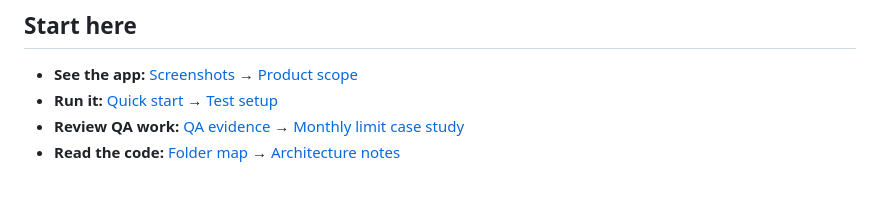
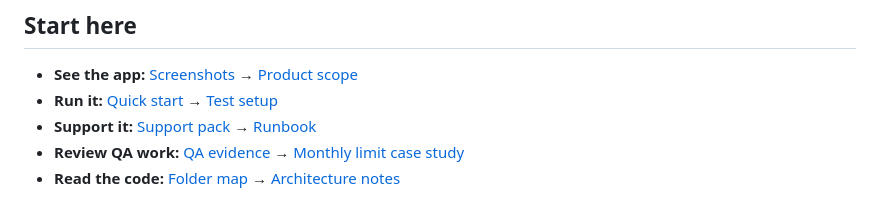
Before and after one commit to DaniilBehus/wallet-tracker, a Markdown page: README.md, the part around the change. Drawn GitHub-style.

```diff
--- a/README.md
+++ b/README.md
@@ -43,6 +43,7 @@ schedule model. Recreate these four screenshots with `npm run screenshots`.
 
 - **See the app:** [Screenshots](#screenshots) → [Product scope](spec/architecture.md#1-product-and-scope)
 - **Run it:** [Quick start](#quick-start) → [Test setup](docs/testing.md)
+- **Support it:** [Support pack](docs/support/README.md) → [Runbook](docs/support/runbook.md)
 - **Review QA work:** [QA evidence](#qa-evidence) → [Monthly limit case study](qa/docs/analysis-monthly-limit.md)
 - **Read the code:** [Folder map](#architecture) → [Architecture notes](spec/architecture.md)
 
```
Also changed, not shown: docs/support/README.md (added, +84 -0 lines).
